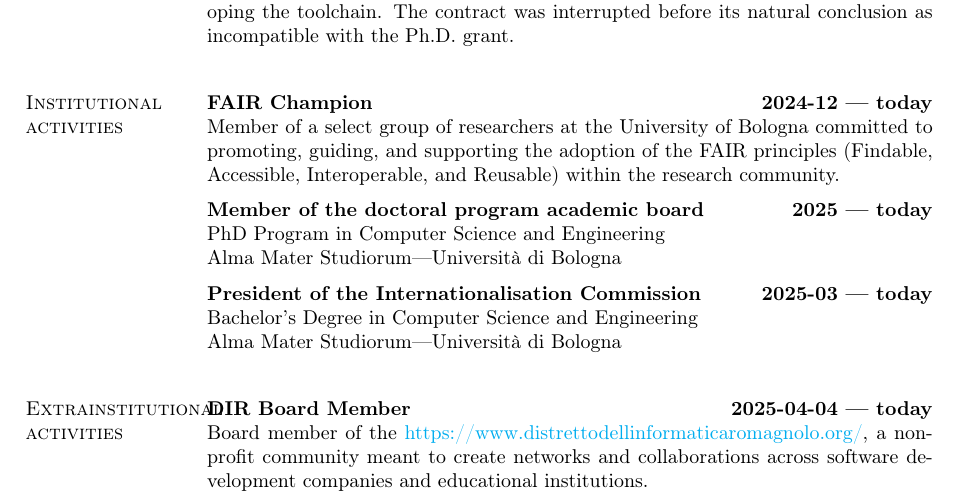
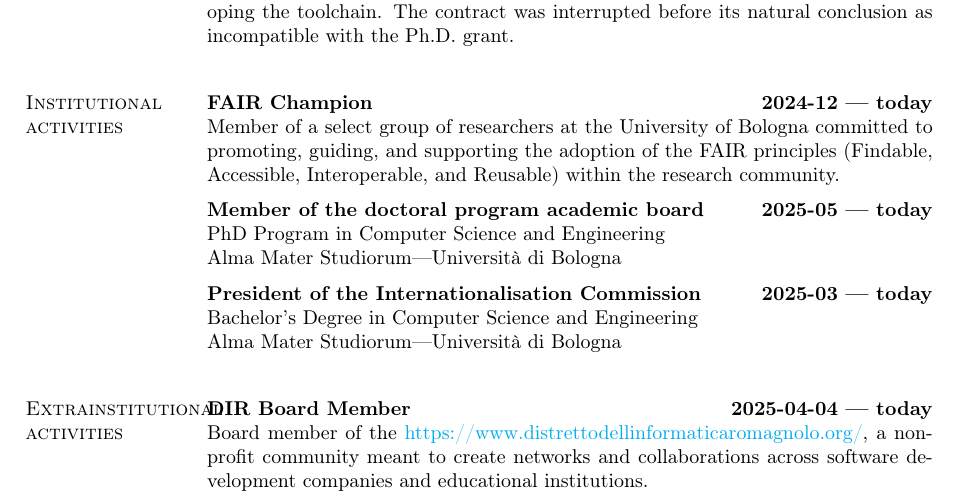
Before and after one commit to DanySK/Curriculum-Vitae, a LaTeX CV (curriculum.tex): part of page 3 of 31, cut so that both start at the same text. Compiled offline with pdfLaTeX.

Commit message:
Update curriculum.tex

```diff
--- a/curriculum.tex
+++ b/curriculum.tex
@@ -386,7 +386,7 @@ the adoption of the FAIR principles (Findable, Accessible, Interoperable, and Re
 
 \halfblankline
 
-\textbf{Member of the doctoral program academic board} \hfill \textbf{2025 --- today}\\
+\textbf{Member of the doctoral program academic board} \hfill \textbf{2025-05 --- today}\\
 PhD Program in Computer Science and Engineering\\
 Alma Mater Studiorum---Università di Bologna
 
```
